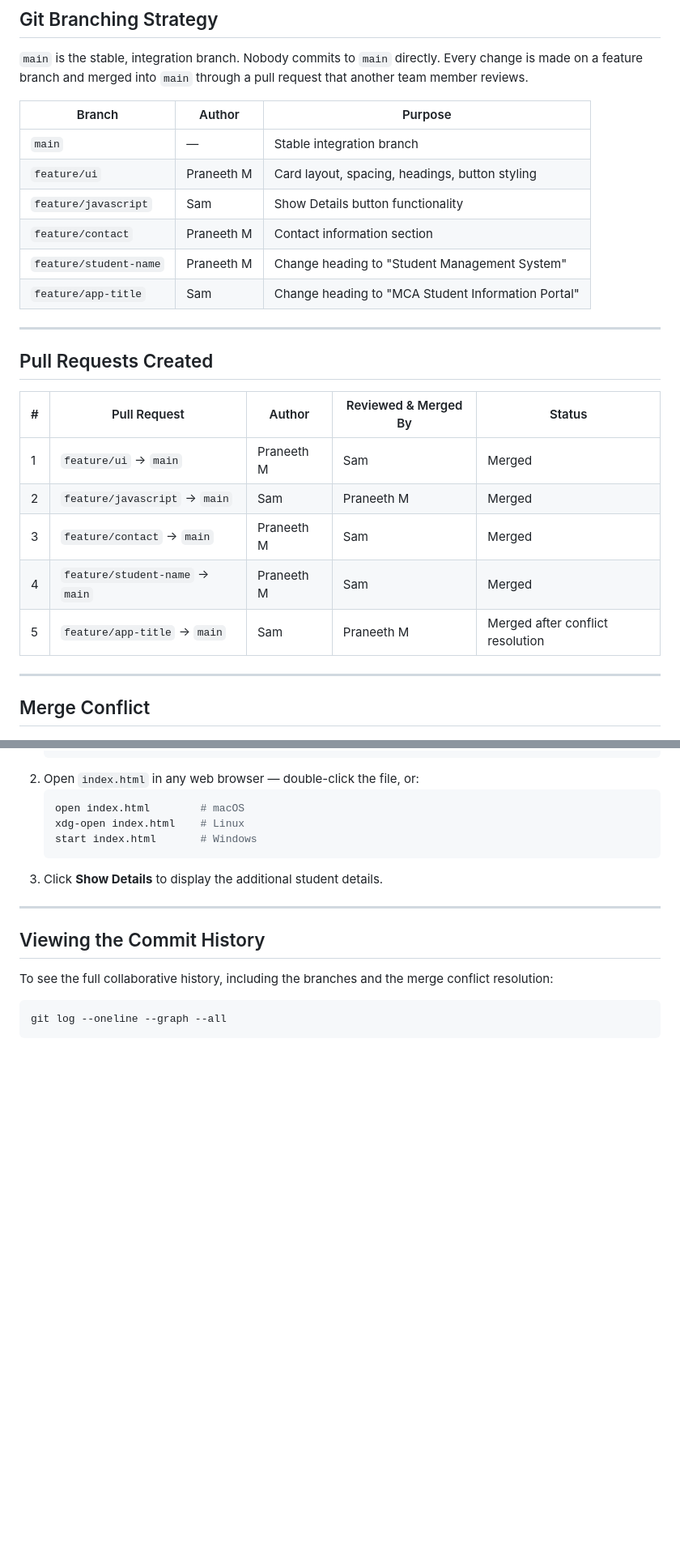
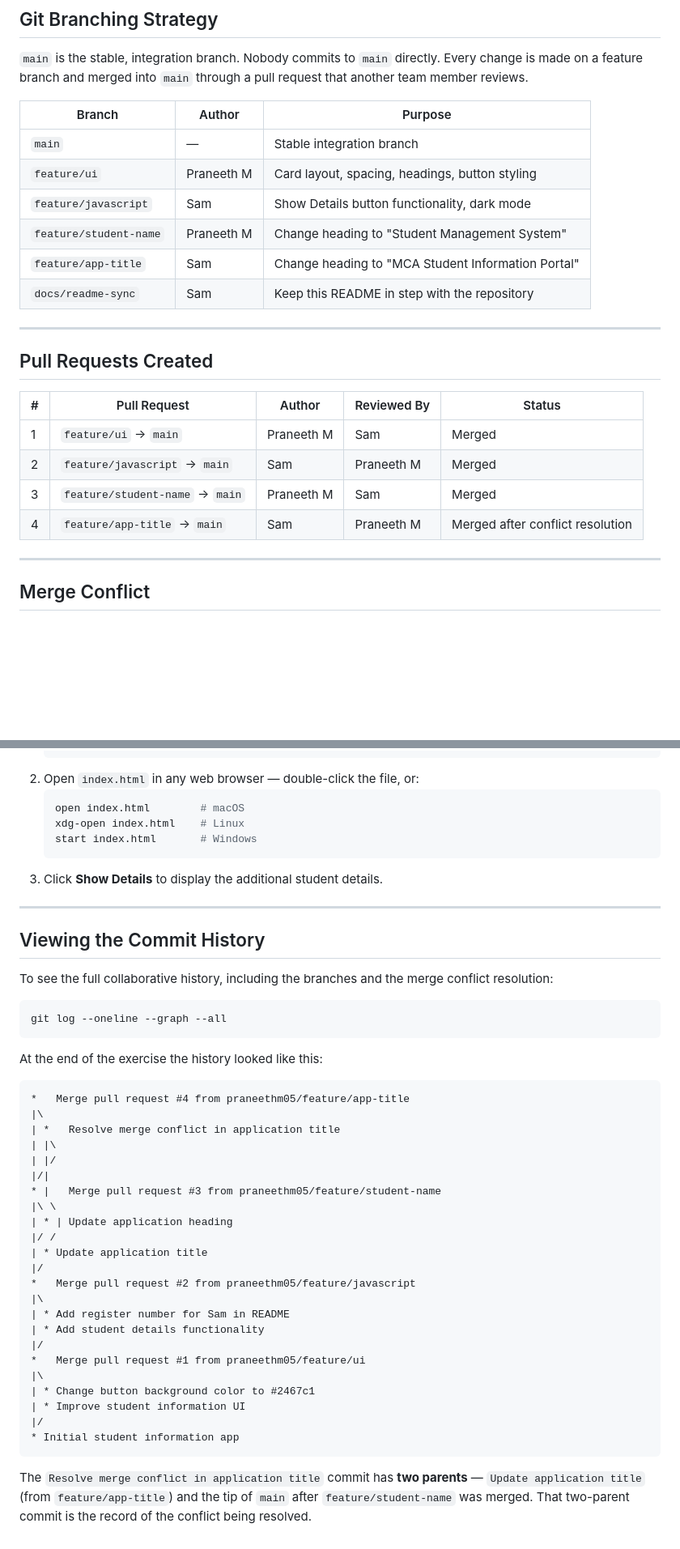
Before and after one commit to praneethm05/student-info-app, a Markdown page: README.md, 2 parts joined by grey strips. Shown at 81% size. Rendered like a GitHub page; blank space fills up the shorter version.

Commit message:
Sync README with the final repository state
- Drop the feature/contact branch and its pull request row (that
  section was not built in this run).
- Renumber the pull request table to match the merged PRs (1-4).
- List the actual extra details shown by "Show Details".
- Add the real git history graph and explain the two-parent merge
  commit that records the conflict resolution.

````diff
--- a/README.md
+++ b/README.md
@@ -67,22 +68,21 @@ pull request that another team member reviews.
 |--------|--------|---------|
 | `main` | — | Stable integration branch |
 | `feature/ui` | Praneeth M | Card layout, spacing, headings, button styling |
-| `feature/javascript` | Sam | Show Details button functionality |
-| `feature/contact` | Praneeth M | Contact information section |
+| `feature/javascript` | Sam | Show Details button functionality, dark mode |
 | `feature/student-name` | Praneeth M | Change heading to "Student Management System" |
 | `feature/app-title` | Sam | Change heading to "MCA Student Information Portal" |
+| `docs/readme-sync` | Sam | Keep this README in step with the repository |
 
 ---
 
 ## Pull Requests Created
 
-| # | Pull Request | Author | Reviewed & Merged By | Status |
-|---|--------------|--------|----------------------|--------|
+| # | Pull Request | Author | Reviewed By | Status |
+|---|--------------|--------|-------------|--------|
 | 1 | `feature/ui` → `main` | Praneeth M | Sam | Merged |
 | 2 | `feature/javascript` → `main` | Sam | Praneeth M | Merged |
-| 3 | `feature/contact` → `main` | Praneeth M | Sam | Merged |
-| 4 | `feature/student-name` → `main` | Praneeth M | Sam | Merged |
-| 5 | `feature/app-title` → `main` | Sam | Praneeth M | Merged after conflict resolution |
+| 3 | `feature/student-name` → `main` | Praneeth M | Sam | Merged |
+| 4 | `feature/app-title` → `main` | Sam | Praneeth M | Merged after conflict resolution |
 
 ---
 
@@ -171,3 +171,36 @@ conflict resolution:
 ```bash
 git log --oneline --graph --all
 ```
+
+At the end of the exercise the history looked like this:
+
+```
+*   Merge pull request #4 from praneethm05/feature/app-title
+|\
+| *   Resolve merge conflict in application title
+| |\
+| |/
+|/|
+* |   Merge pull request #3 from praneethm05/feature/student-name
+|\ \
+| * | Update application heading
+|/ /
+| * Update application title
+|/
+*   Merge pull request #2 from praneethm05/feature/javascript
+|\
+| * Add register number for Sam in README
+| * Add student details functionality
+|/
+*   Merge pull request #1 from praneethm05/feature/ui
+|\
+| * Change button background color to #2467c1
+| * Improve student information UI
+|/
+* Initial student information app
+```
+
+The `Resolve merge conflict in application title` commit has **two parents** —
+`Update application title` (from `feature/app-title`) and the tip of `main`
+after `feature/student-name` was merged. That two-parent commit is the record
+of the conflict being resolved.
````
Also changed, not shown: other parts of README.md (+3 -2 lines).
